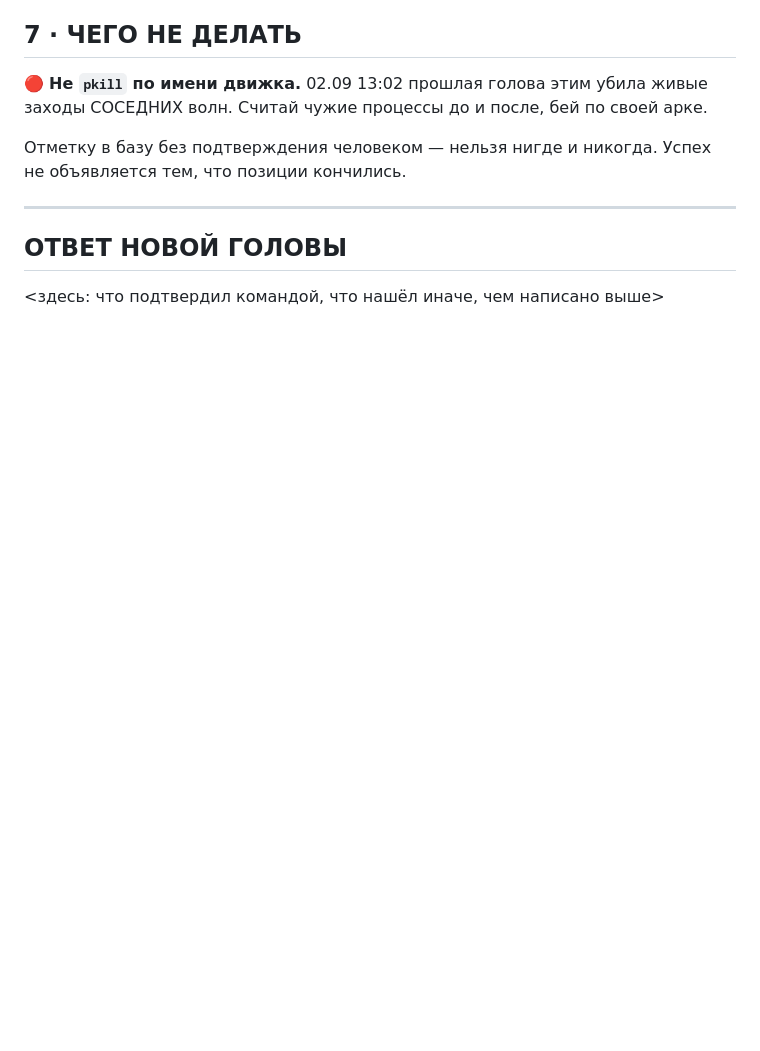
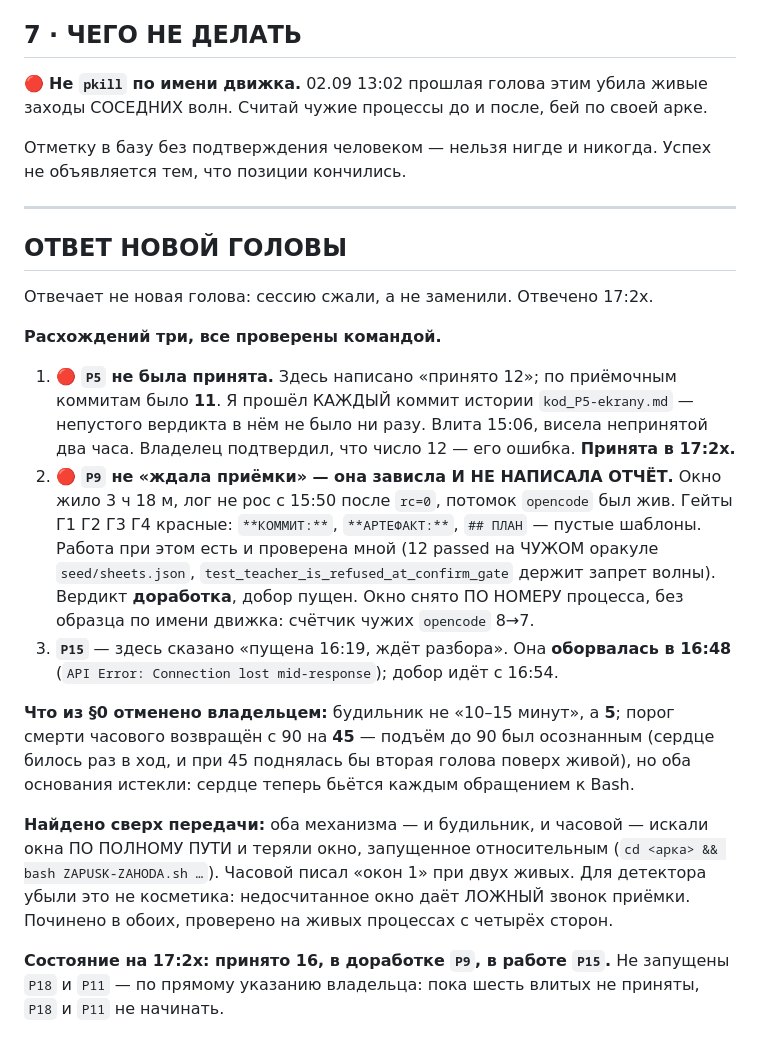
Before and after one commit to d1-d57/spetsmat-179, a Markdown page: zhurnal/2026-09-02_spetsmat-bot/PEREDACHA-GOLOVY-1655.md, the part around the change. Drawn GitHub-style; blank space fills up the shorter version.

Commit message:
ответ в PEREDACHA-GOLOVY-1655: три расхождения проверены командой. P5 не была принята никогда (прошёл каждый коммит истории файла), P9 зависла и не написала отчёт, P15 оборвалась в 16:48. Порог часового возвращён на 45 по решению владельца

```diff
--- a/zhurnal/2026-09-02_spetsmat-bot/PEREDACHA-GOLOVY-1655.md
+++ b/zhurnal/2026-09-02_spetsmat-bot/PEREDACHA-GOLOVY-1655.md
@@ -99,4 +99,35 @@ ls -lt $A/*.md | head -12
 
 ## ОТВЕТ НОВОЙ ГОЛОВЫ
 
-<здесь: что подтвердил командой, что нашёл иначе, чем написано выше>
+Отвечает не новая голова: сессию сжали, а не заменили. Отвечено 17:2x.
+
+**Расхождений три, все проверены командой.**
+
+1. 🔴 **`P5` не была принята.** Здесь написано «принято 12»; по приёмочным
+   коммитам было **11**. Я прошёл КАЖДЫЙ коммит истории `kod_P5-ekrany.md` —
+   непустого вердикта в нём не было ни разу. Влита 15:06, висела непринятой
+   два часа. Владелец подтвердил, что число 12 — его ошибка. **Принята в 17:2x.**
+2. 🔴 **`P9` не «ждала приёмки» — она зависла И НЕ НАПИСАЛА ОТЧЁТ.** Окно жило
+   3 ч 18 м, лог не рос с 15:50 после `rc=0`, потомок `opencode` был жив.
+   Гейты Г1 Г2 Г3 Г4 красные: `**КОММИТ:**`, `**АРТЕФАКТ:**`, `## ПЛАН` — пустые
+   шаблоны. Работа при этом есть и проверена мной (12 passed на ЧУЖОМ оракуле
+   `seed/sheets.json`, `test_teacher_is_refused_at_confirm_gate` держит запрет
+   волны). Вердикт **доработка**, добор пущен. Окно снято ПО НОМЕРУ процесса,
+   без образца по имени движка: счётчик чужих `opencode` 8→7.
+3. **`P15`** — здесь сказано «пущена 16:19, ждёт разбора». Она **оборвалась в
+   16:48** (`API Error: Connection lost mid-response`); добор идёт с 16:54.
+
+**Что из §0 отменено владельцем:** будильник не «10–15 минут», а **5**; порог
+смерти часового возвращён с 90 на **45** — подъём до 90 был осознанным (сердце
+билось раз в ход, и при 45 поднялась бы вторая голова поверх живой), но оба
+основания истекли: сердце теперь бьётся каждым обращением к Bash.
+
+**Найдено сверх передачи:** оба механизма — и будильник, и часовой — искали окна
+ПО ПОЛНОМУ ПУТИ и теряли окно, запущенное относительным (`cd <арка> && bash
+ZAPUSK-ZAHODA.sh …`). Часовой писал «окон 1» при двух живых. Для детектора убыли
+это не косметика: недосчитанное окно даёт ЛОЖНЫЙ звонок приёмки. Починено в
+обоих, проверено на живых процессах с четырёх сторон.
+
+**Состояние на 17:2x: принято 16, в доработке `P9`, в работе `P15`.**
+Не запущены `P18` и `P11` — по прямому указанию владельца: пока шесть влитых не
+приняты, `P18` и `P11` не начинать.
```
Also changed, not shown: zhurnal/2026-09-02_spetsmat-bot/SERDCE-VOLNY-sborka-bota.md (+3 -0 lines).
